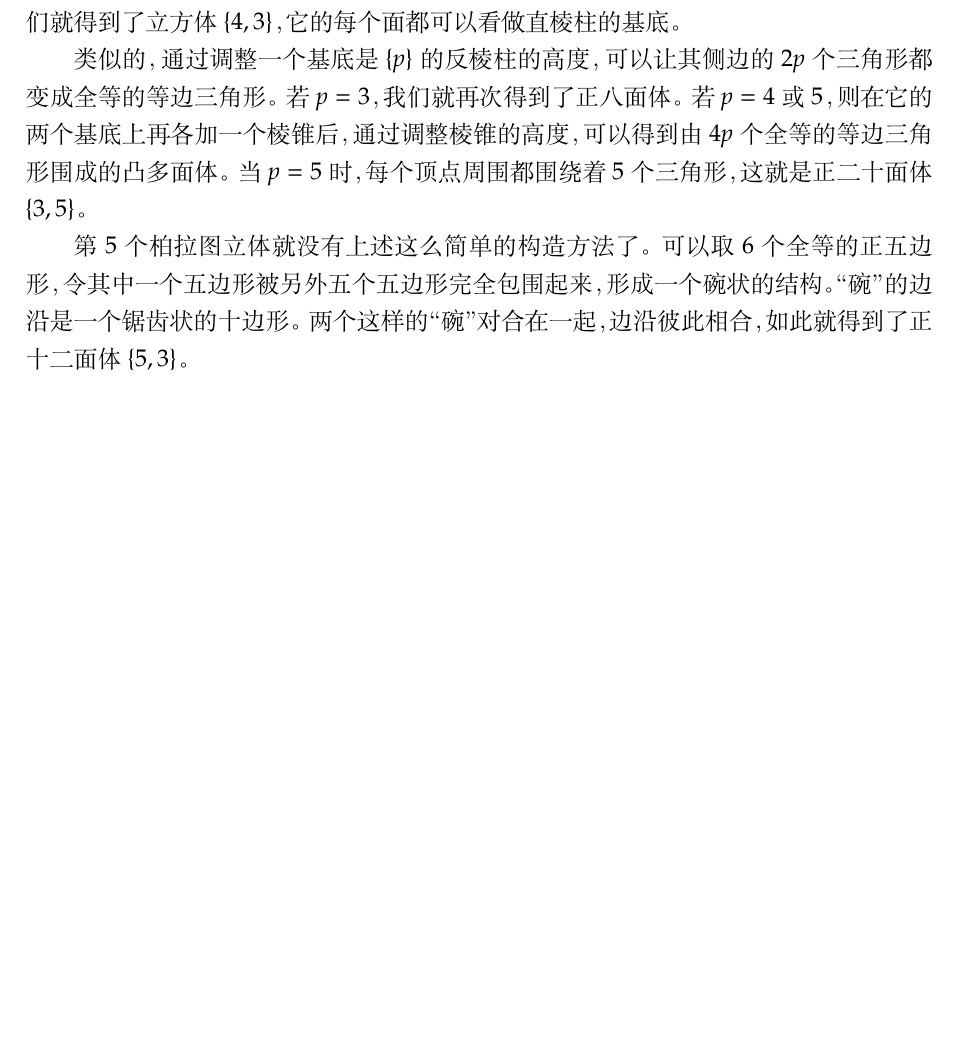
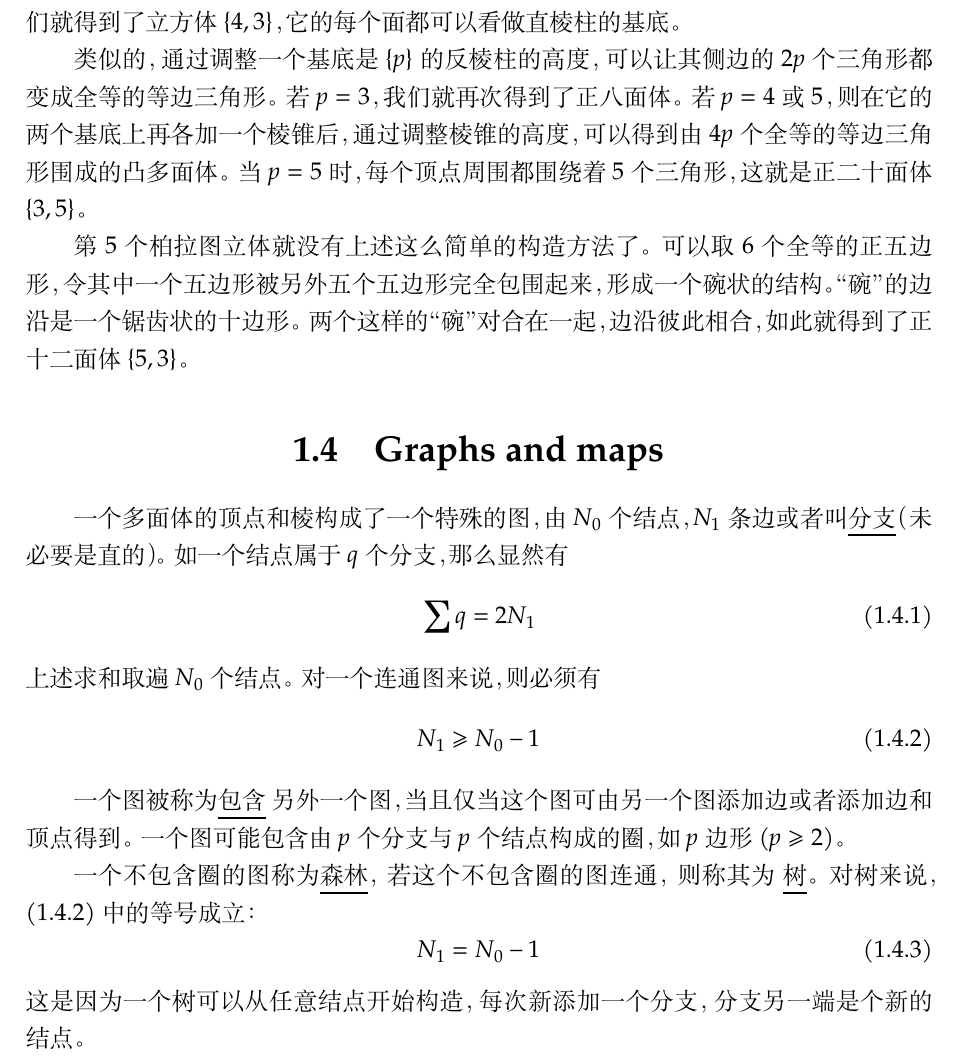
Before and after one commit to txyyss/Regular-Polytopes, a LaTeX book (polytopes.tex): part of page 5 of 5, cut so that both start at the same text, the shorter picture padded with empty space. Compiled offline with XeLaTeX; a missing font is replaced by an installed copy or a similar font.

Commit message:
Add half of section 1.4

```diff
--- a/polytopes.tex
+++ b/polytopes.tex
@@ -184,4 +184,28 @@ $p=4$ 或 $5$，则在它的两个基底上再各加一个棱锥后，通过调
 边形，令其中一个五边形被另外五个五边形完全包围起来，形成一个碗状的结构。
 “碗”的边沿是一个锯齿状的十边形。两个这样的“碗”对合在一起，边沿彼此相合，
 如此就得到了正十二面体 $\{5,3\}$。
+
+\section{Graphs and maps}
+一个多面体的顶点和棱构成了一个特殊的图，由 $N_0$ 个结点，$N_1$ 条边或者
+叫\pname{分支}（未必要是直的）。如一个结点属于 $q$ 个分支，那么显然有
+\begin{equation}
+  \sum q = 2N_1
+\end{equation}
+上述求和取遍 $N_0$ 个结点。对一个连通图来说，则必须有
+\begin{equation}
+  \label{eq:connectIneq}
+  N_1\geq N_0-1
+\end{equation}
+
+一个图被称为\pname{包含}另外一个图，当且仅当这个图可由另一个图添加边或
+者添加边和顶点得到。一个图可能包含由 $p$ 个分支与 $p$ 个结点构成的圈，
+如 $p$ 边形 ($p\geq 2$)。
+
+一个不包含圈的图称为\pname{森林}，若这个不包含圈的图连通，则称其为
+\pname{树}。对树来说，\eqref{eq:connectIneq} 中的等号成立：
+\begin{equation}
+  N_1=N_0-1
+\end{equation}
+这是因为一个树可以从任意结点开始构造，每次新添加一个分支，分支另一端是
+个新的结点。
 \end{document}
```
